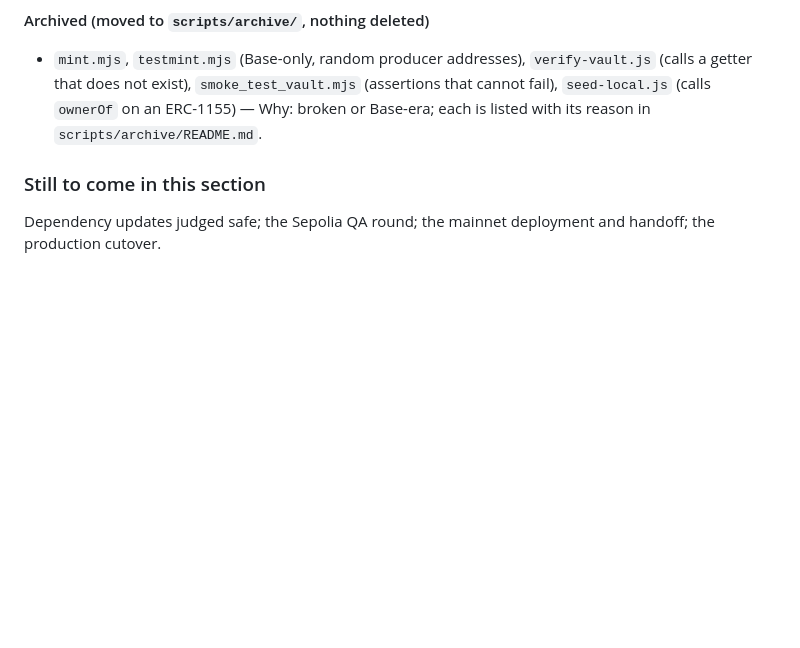
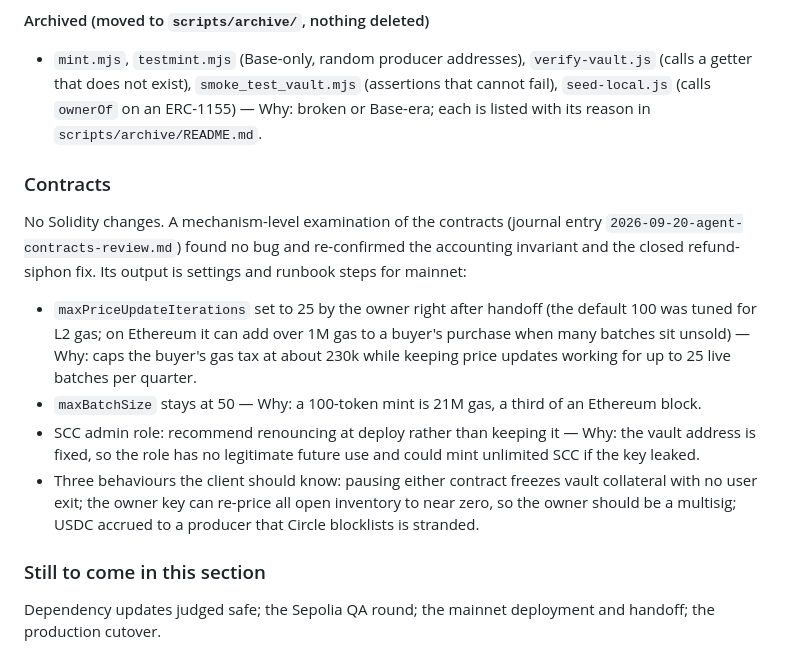
Before and after one commit to orpheuslummis/AstaVerde, a Markdown page: CHANGELOG.md, the part around the change. Rendered like a GitHub page; blank space fills up the shorter version.

Commit message:
journal+changelog: mainnet settings and disclosures from the contracts examination

```diff
--- a/CHANGELOG.md
+++ b/CHANGELOG.md
@@ -63,6 +63,17 @@ modified. This section is the client-readable summary; the engineering record is
 #### Archived (moved to `scripts/archive/`, nothing deleted)
 
 - `mint.mjs`, `testmint.mjs` (Base-only, random producer addresses), `verify-vault.js` (calls a getter that does not exist), `smoke_test_vault.mjs` (assertions that cannot fail), `seed-local.js` (calls `ownerOf` on an ERC-1155) — Why: broken or Base-era; each is listed with its reason in `scripts/archive/README.md`.
+
+### Contracts
+
+No Solidity changes. A mechanism-level examination of the contracts (journal entry
+`2026-09-20-agent-contracts-review.md`) found no bug and re-confirmed the accounting invariant
+and the closed refund-siphon fix. Its output is settings and runbook steps for mainnet:
+
+- `maxPriceUpdateIterations` set to 25 by the owner right after handoff (the default 100 was tuned for L2 gas; on Ethereum it can add over 1M gas to a buyer's purchase when many batches sit unsold) — Why: caps the buyer's gas tax at about 230k while keeping price updates working for up to 25 live batches per quarter.
+- `maxBatchSize` stays at 50 — Why: a 100-token mint is 21M gas, a third of an Ethereum block.
+- SCC admin role: recommend renouncing at deploy rather than keeping it — Why: the vault address is fixed, so the role has no legitimate future use and could mint unlimited SCC if the key leaked.
+- Three behaviours the client should know: pausing either contract freezes vault collateral with no user exit; the owner key can re-price all open inventory to near zero, so the owner should be a multisig; USDC accrued to a producer that Circle blocklists is stranded.
 
 ### Still to come in this section
 
```
